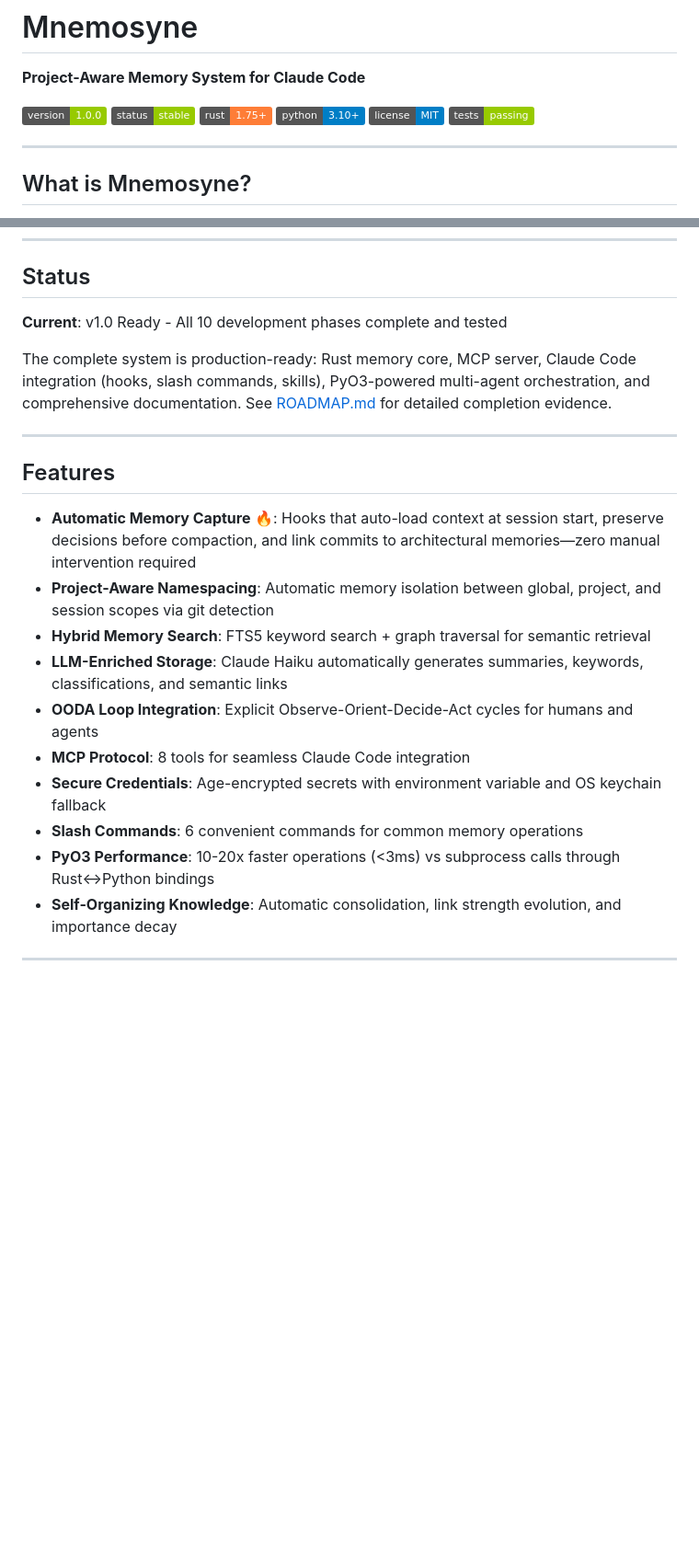
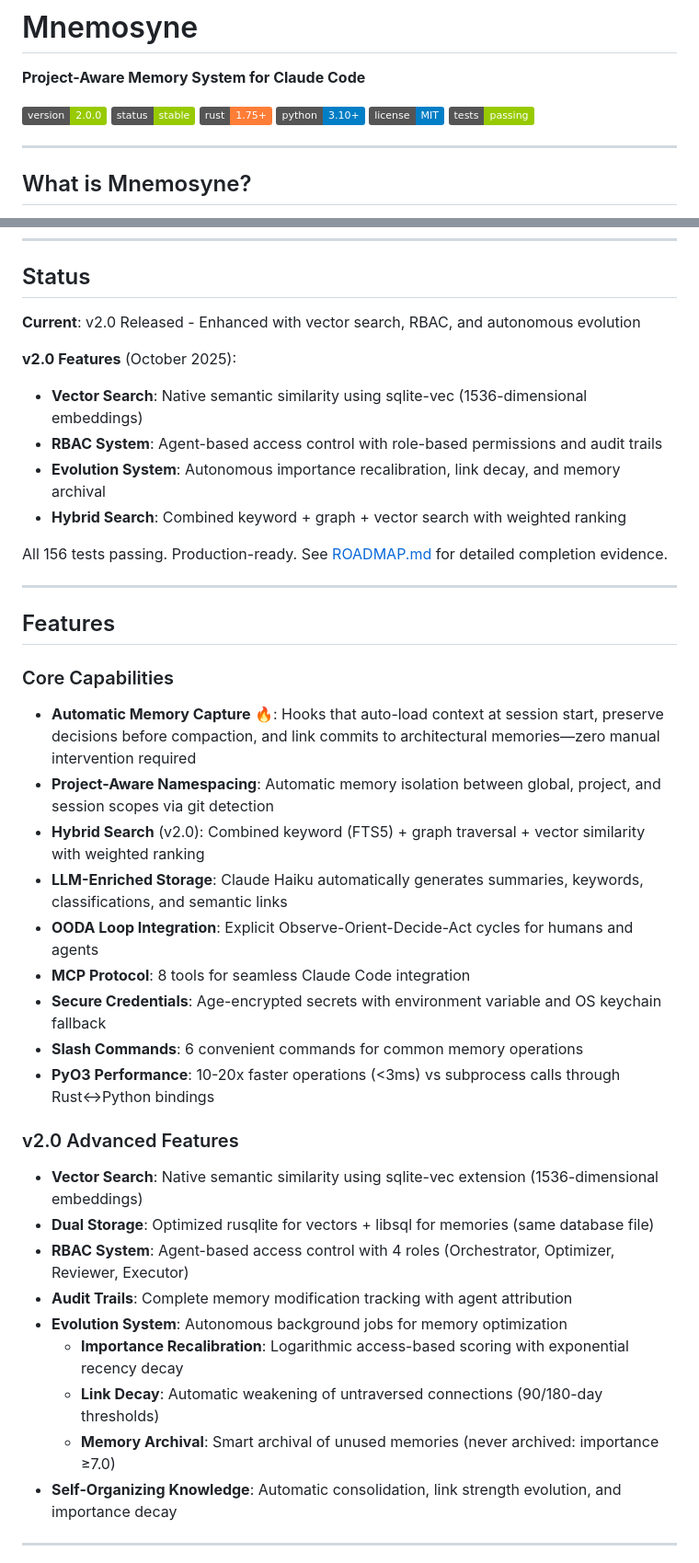
Before and after one commit to rand/mnemosyne, a Markdown page: README.md, 2 parts joined by grey strips. Shown at 92% size. Rendered like a GitHub page; badges without logos; blank space fills up the shorter version.

Commit message:
Update README for v2.0 release
Features:
- Updated version badge to 2.0.0
- Added v2.0 feature highlights (vector search, RBAC, evolution)
- Expanded features section with v2.0 advanced capabilities
- Updated architecture diagram with dual storage and new services
- Updated test count to 156 passing tests

Documentation now reflects complete v2.0 feature set including:
- sqlite-vec vector search integration
- Agent-based access control with 4 roles
- Autonomous evolution system (importance, links, archival)
- Hybrid search combining keyword + graph + vector similarity

```diff
--- a/README.md
+++ b/README.md
@@ -2,7 +2,7 @@
 
 **Project-Aware Memory System for Claude Code**
 
-![Version](https://img.shields.io/badge/version-1.0.0-green)
+![Version](https://img.shields.io/badge/version-2.0.0-green)
 ![Status](https://img.shields.io/badge/status-stable-green)
 ![Rust](https://img.shields.io/badge/rust-1.75%2B-orange)
 ![Python](https://img.shields.io/badge/python-3.10%2B-blue)
@@ -28,23 +28,40 @@ Mnemosyne is a high-performance memory system that gives Claude Code's multi-age
 
 ## Status
 
-**Current**: v1.0 Ready - All 10 development phases complete and tested
+**Current**: v2.0 Released - Enhanced with vector search, RBAC, and autonomous evolution
 
-The complete system is production-ready: Rust memory core, MCP server, Claude Code integration (hooks, slash commands, skills), PyO3-powered multi-agent orchestration, and comprehensive documentation. See [ROADMAP.md](ROADMAP.md) for detailed completion evidence.
+**v2.0 Features** (October 2025):
+- **Vector Search**: Native semantic similarity using sqlite-vec (1536-dimensional embeddings)
+- **RBAC System**: Agent-based access control with role-based permissions and audit trails
+- **Evolution System**: Autonomous importance recalibration, link decay, and memory archival
+- **Hybrid Search**: Combined keyword + graph + vector search with weighted ranking
+
+All 156 tests passing. Production-ready. See [ROADMAP.md](ROADMAP.md) for detailed completion evidence.
 
 ---
 
 ## Features
 
+### Core Capabilities
 - **Automatic Memory Capture** 🔥: Hooks that auto-load context at session start, preserve decisions before compaction, and link commits to architectural memories—zero manual intervention required
 - **Project-Aware Namespacing**: Automatic memory isolation between global, project, and session scopes via git detection
-- **Hybrid Memory Search**: FTS5 keyword search + graph traversal for semantic retrieval
+- **Hybrid Search** (v2.0): Combined keyword (FTS5) + graph traversal + vector similarity with weighted ranking
 - **LLM-Enriched Storage**: Claude Haiku automatically generates summaries, keywords, classifications, and semantic links
 - **OODA Loop Integration**: Explicit Observe-Orient-Decide-Act cycles for humans and agents
 - **MCP Protocol**: 8 tools for seamless Claude Code integration
 - **Secure Credentials**: Age-encrypted secrets with environment variable and OS keychain fallback
 - **Slash Commands**: 6 convenient commands for common memory operations
 - **PyO3 Performance**: 10-20x faster operations (<3ms) vs subprocess calls through Rust↔Python bindings
+
+### v2.0 Advanced Features
+- **Vector Search**: Native semantic similarity using sqlite-vec extension (1536-dimensional embeddings)
+- **Dual Storage**: Optimized rusqlite for vectors + libsql for memories (same database file)
+- **RBAC System**: Agent-based access control with 4 roles (Orchestrator, Optimizer, Reviewer, Executor)
+- **Audit Trails**: Complete memory modification tracking with agent attribution
+- **Evolution System**: Autonomous background jobs for memory optimization
+  - **Importance Recalibration**: Logarithmic access-based scoring with exponential recency decay
+  - **Link Decay**: Automatic weakening of untraversed connections (90/180-day thresholds)
+  - **Memory Archival**: Smart archival of unused memories (never archived: importance ≥7.0)
 - **Self-Organizing Knowledge**: Automatic consolidation, link strength evolution, and importance decay
 
 ---
```
Also changed, not shown: other parts of README.md (+3 -1 lines).
